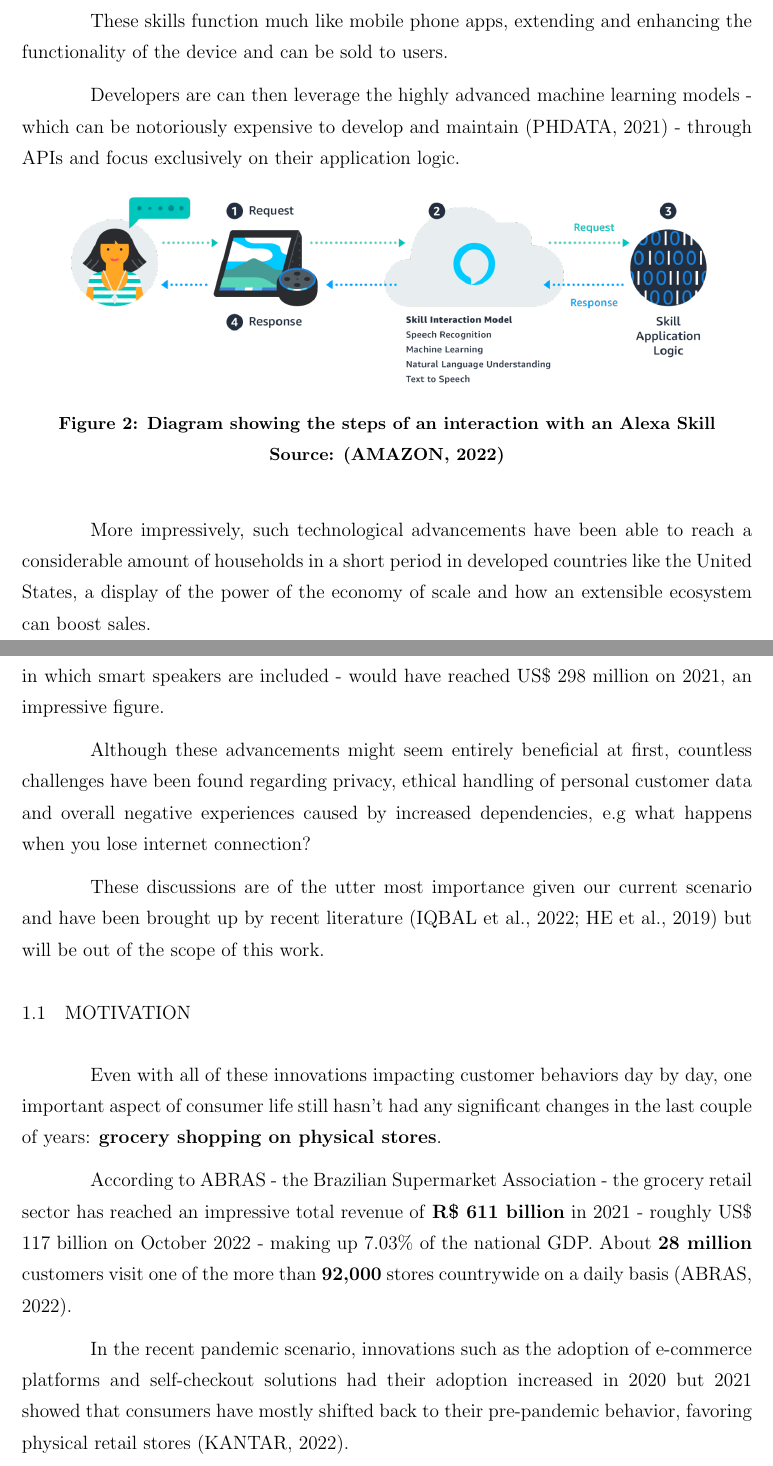
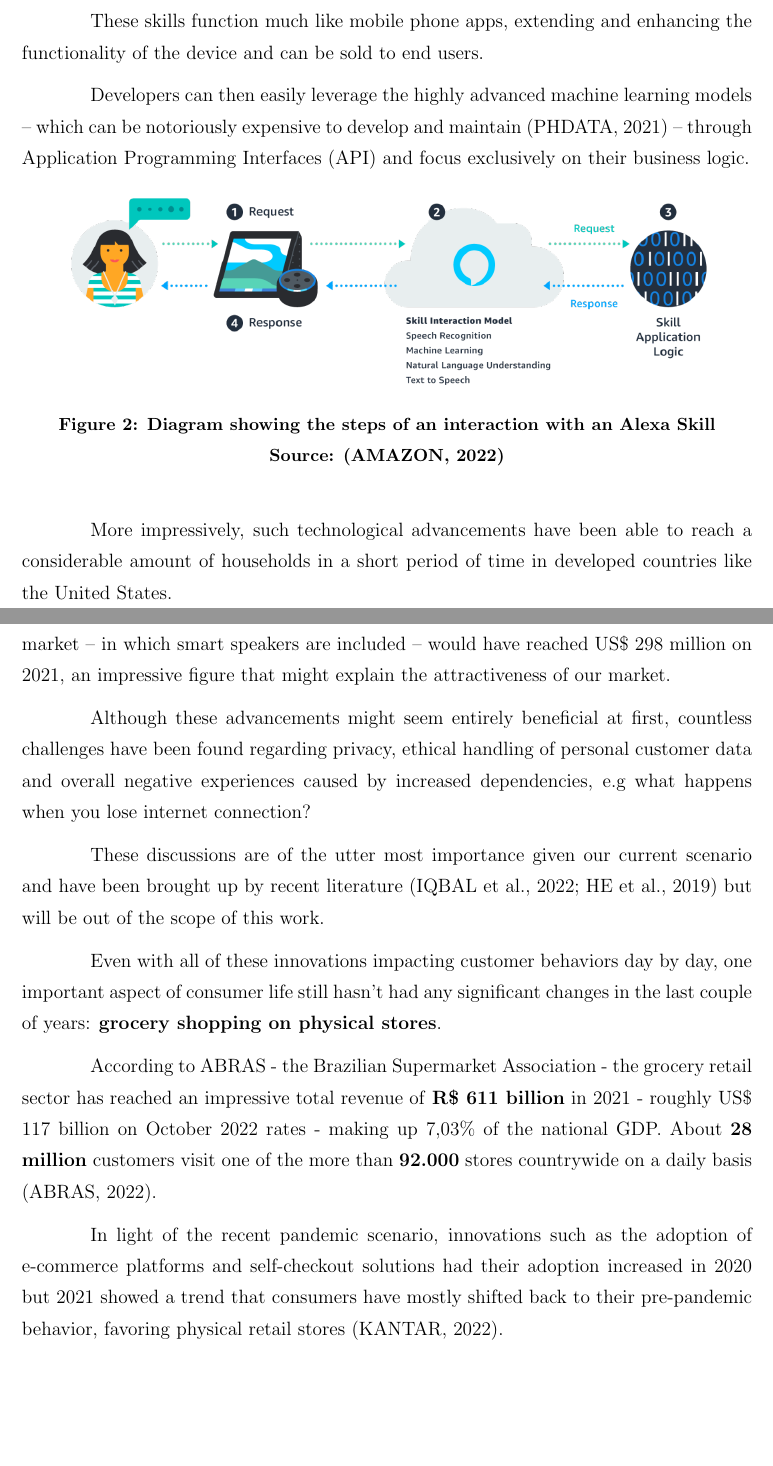
Before and after one commit to fsmiamoto/zcart, a LaTeX thesis (docs/tcc/main.tex): two parts of pages 13 and 15 of 58, joined at a grey line, cut so that both start at the same text, the shorter picture padded with empty space. Compiled offline with pdfLaTeX.

Commit message:
feat(tcc): fixes after reading motivation section

```diff
--- a/docs/tcc/main.tex
+++ b/docs/tcc/main.tex
@@ -176,14 +181,16 @@
     Customer review from \cite{GaoPanWangChen2018}
 \end{quote}
 
-Alongside the devices themselves, entirely new markets have emerged such as the third-party software extensions
-called \textit{Alexa Skills} \cite{Alexa2022}.
+Alongside the devices themselves, entirely new markets have emerged such as the
+third-party software extensions called \textit{Alexa Skills} \cite{Alexa2022}.
 
 These skills function much like mobile phone apps, extending and enhancing the
-functionality of the device and can be sold to users.
+functionality of the device and can be sold to end users.
 
-Developers are can then leverage the highly advanced machine learning models - which can be notoriously expensive to develop
-and maintain \cite{Phdata2021} - through \sigla{API}{Application Programming Interface}s and focus exclusively on their application logic.
+Developers can then easily leverage the highly advanced machine learning models
+-- which can be notoriously expensive to develop and maintain \cite{Phdata2021}
+-- through Application Programming Interfaces (\sigla{API}{Application
+Programming Interface}) and focus exclusively on their business logic.
 
 \begin{figure}[htb!]
 	\centering
@@ -193,9 +200,9 @@
 	\label{fig:alexaskill}
 \end{figure}
 
-More impressively, such technological advancements have been able to reach a considerable amount of households in
-a short period in developed countries like the United States, a display of the power of the economy of scale and how
-an extensible ecosystem can boost sales.
+More impressively, such technological advancements have been able to reach a
+considerable amount of households in a short period of time in developed
+countries like the United States.
 
 \begin{figure}[H]
 	\centering
@@ -218,9 +225,10 @@
     \label{fig:alexabr}
 \end{figure}
 
-According to the research company IDC Brasil, the home automation market - in
-which smart speakers are included - would have reached US\$ 298 million on
-2021, an impressive figure.
+According to the research company IDC Brasil, the brazilian home automation
+market -- in which smart speakers are included -- would have reached US\$ 298
+million on 2021, an impressive figure that might explain the attractiveness of
+our market.
 
 Although these advancements might seem entirely beneficial at first, countless
 challenges have been found regarding privacy, ethical handling of personal
@@ -241,13 +248,14 @@
 According to \sigla{ABRAS}{Associação Brasileira de Supermercados} - the
 Brazilian Supermarket Association - the grocery retail sector has reached an
 impressive total revenue of \textbf{R\$ 611 billion} in 2021 - roughly US\$ 117 billion on
-October 2022 - making up 7.03\% of the national \sigla{GDP}{Gross
+October 2022 rates - making up 7,03\% of the national \sigla{GDP}{Gross
 Domestic Product}. About \textbf{28 million} customers visit one of the more than
-\textbf{92,000} stores countrywide on a daily basis \cite{Abras2022}.
+\textbf{92.000} stores countrywide on a daily basis \cite{Abras2022}.
 
-In the recent pandemic scenario, innovations such as the adoption of e-commerce platforms and
-self-checkout solutions had their adoption increased in 2020 but 2021 showed that consumers have
-mostly shifted back to their pre-pandemic behavior, favoring physical retail stores \cite{Kantar2022}.
+In light of the recent pandemic scenario, innovations such as the adoption of
+e-commerce platforms and self-checkout solutions had their adoption increased
+in 2020 but 2021 showed a trend that consumers have mostly shifted back to
+their pre-pandemic behavior, favoring physical retail stores \cite{Kantar2022}.
 
 But in such an economic relevant market and with all the technological
 advancement we've been seing, most of the physical retail customers still
```
Also changed, not shown: docs/tcc/main.tex (28 more changed lines).
